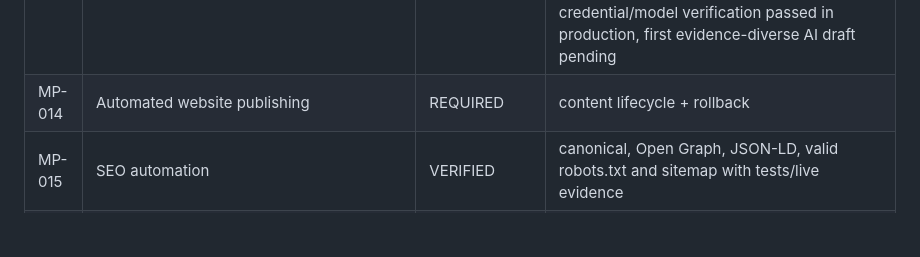
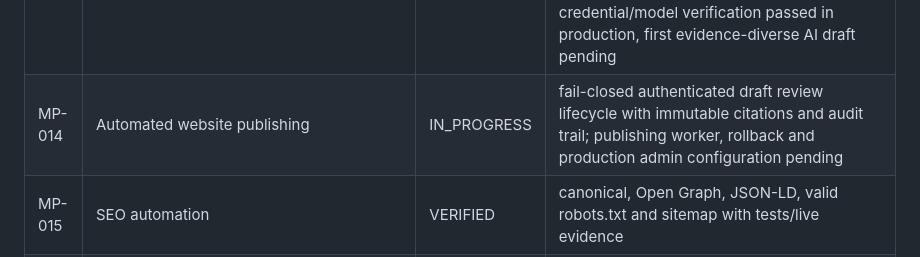
Before and after one commit to dbdanielbaracho/MARKETPULSE, a Markdown page: docs/REQUIREMENTS.md, the part around the change. GitHub-like rendering; blank space fills up the shorter version.

Commit message:
docs: record controlled review lifecycle progress

```diff
--- a/docs/REQUIREMENTS.md
+++ b/docs/REQUIREMENTS.md
@@ -17,7 +17,7 @@ This registry is the scope-control source of truth. A requirement may not disapp
 | MP-011 | Market comparison UI with explicit non-equivalence handling | VERIFIED | accessible comparison UI and live `equivalent_contracts=false` evidence |
 | MP-012 | News/evidence context engine | IN_PROGRESS | venue provenance, Federal Reserve/SEC official feeds and allowlisted NPR/BBC/ABC News feeds with freshness, per-source telemetry and conservative matching; 3 live official market matches verified, live publisher diversity pending |
 | MP-013 | Automated AI content candidates | IN_PROGRESS | evidence-gated classifier, durable audited queue, immutable snapshots, citation-locked drafts and opt-in OpenAI Structured Outputs provider with Luna default, reasoning disabled, output cap and daily draft limit; credential/model verification passed in production, first evidence-diverse AI draft pending |
-| MP-014 | Automated website publishing | REQUIRED | content lifecycle + rollback |
+| MP-014 | Automated website publishing | IN_PROGRESS | fail-closed authenticated draft review lifecycle with immutable citations and audit trail; publishing worker, rollback and production admin configuration pending |
 | MP-015 | SEO automation | VERIFIED | canonical, Open Graph, JSON-LD, valid robots.txt and sitemap with tests/live evidence |
 | MP-016 | Instagram distribution | REQUIRED | provider/policy integration |
 | MP-017 | TikTok distribution | REQUIRED | provider/policy integration |
```
